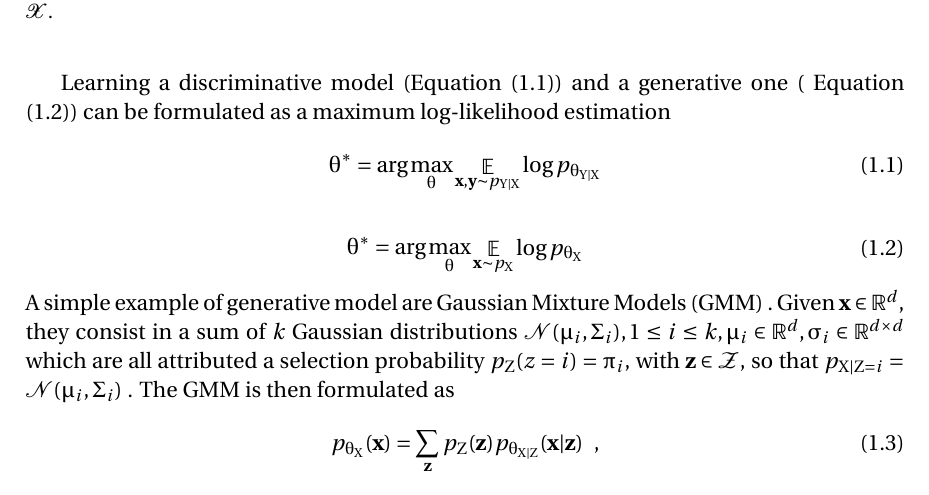
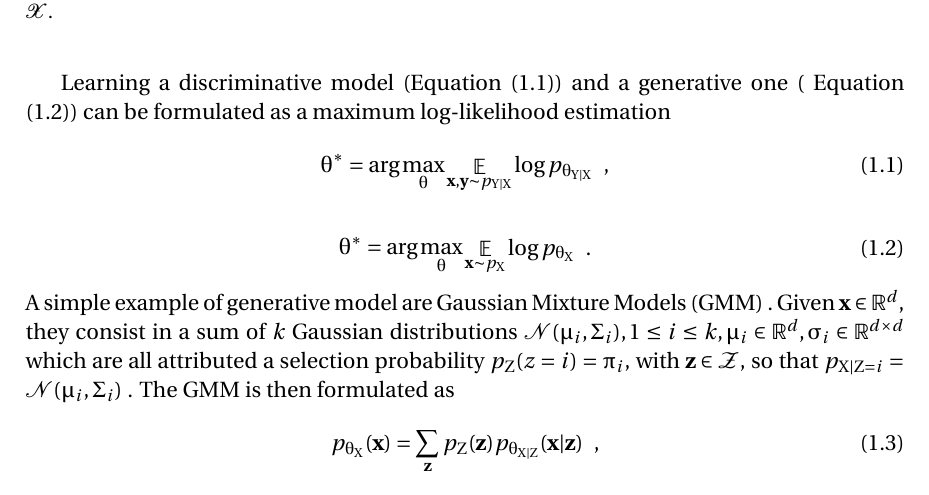
Before and after one commit to cyprienruffino/phd_thesis, a LaTeX thesis (manuscrit.tex, which reads chapters/chapter1.tex): part of page 32 of 133, cut so that both start at the same text. Compiled offline with pdfLaTeX.

Commit message:
txs auto checkin

```diff
--- a/chapters/chapter1.tex
+++ b/chapters/chapter1.tex
@@ -31,12 +31,12 @@ Generative modeling is the task of learning a statistical model of the underlyin
 Learning a discriminative model (\citeq{eq:disc_mle}) and a generative one (\ \citeq{eq:gen_mle}) can be formulated as a maximum log-likelihood estimation
 \begin{equation}
 		\label{eq:disc_mle}
-		\theta^* = \arg\max_\theta \esp{\vx,\vy\sim\p{Y|X}} \log\pt{Y|X}
+		\theta^* = \arg\max_\theta \esp{\vx,\vy\sim\p{Y|X}} \log\pt{Y|X}\enspace,
 \end{equation}
 
 \begin{equation}
 		\label{eq:gen_mle}
-		\theta^* = \arg\max_\theta \esp{\vx\sim\p{X}} \log\pt{X}
+		\theta^* = \arg\max_\theta \esp{\vx\sim\p{X}} \log\pt{X} \enspace.
 	\end{equation}
 %
 A simple example of generative model are Gaussian Mixture Models (\ac{GMM}) . Given $\vx\in\spaceR^d$, they consist in a sum of $k$ Gaussian distributions $\mathcal{N}(\mu_i, \Sigma_i), 1 \leq i \leq k, \mu_i\in\spaceR^d, \sigma_i\in\spaceR^{d\times d}$  which are all attributed a selection probability $\p{Z}(z=i) = \pi_i$, with $\vz \in \setZ$, so that $\p{X|Z=i} = \mathcal{N}(\mu_i, \Sigma_i)$ . The \ac{GMM} is then formulated as
```
